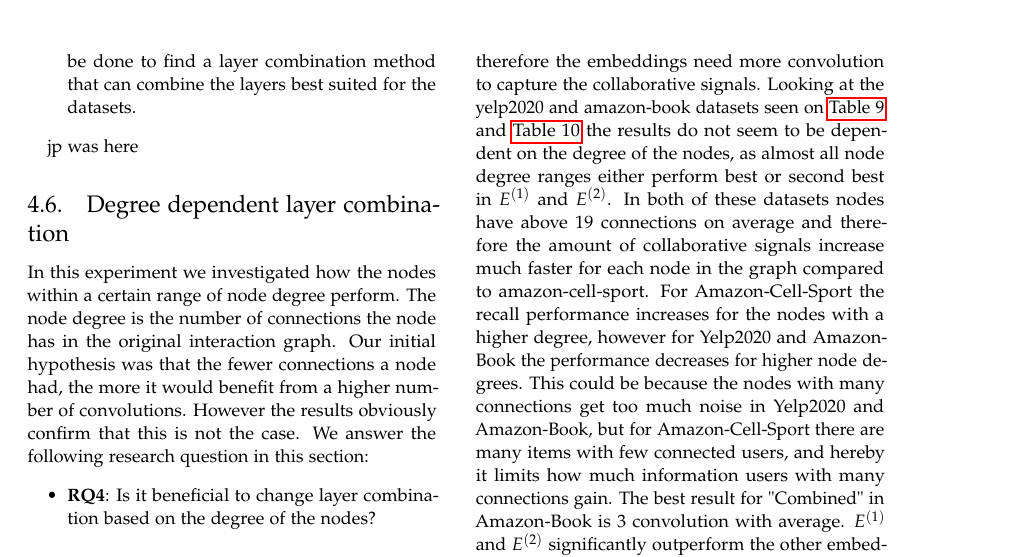
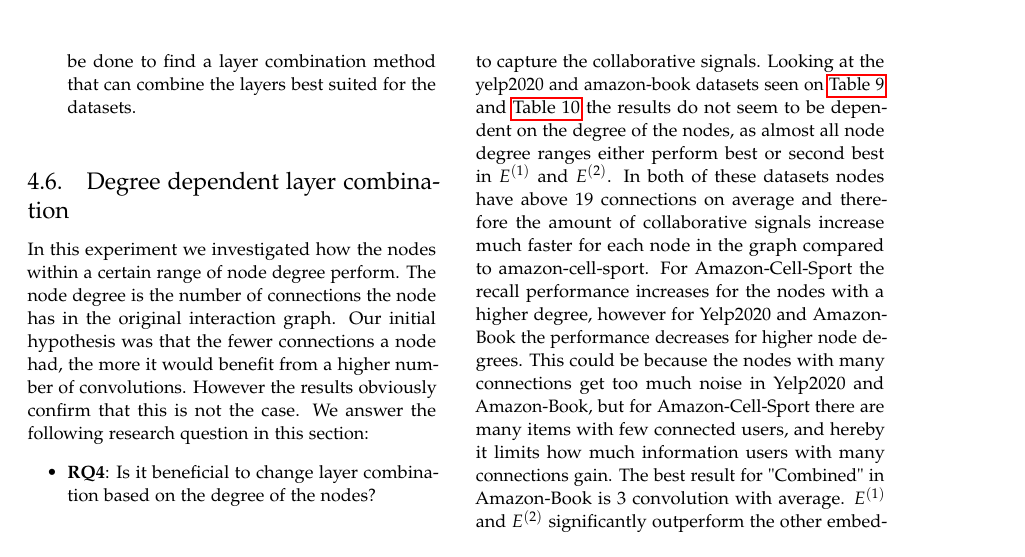
Before and after one commit to SpecialeBajs/speciale-rapport, a LaTeX paper (main.tex, which reads article/Experiment/performance-comparisons.tex): part of page 14 of 33, cut so that both start at the same text. Compiled offline with pdfLaTeX.

Commit message:
Update article/Experiment/performance-comparisons.tex
Co-authored-by: Frederik valdemar schrøder <frederikhtxq12@gmail.com>

```diff
--- a/article/Experiment/performance-comparisons.tex
+++ b/article/Experiment/performance-comparisons.tex
@@ -46,4 +46,3 @@ The primary observations from the experiments are:
     \caption{Performance comparison on Recall@50 with different state of the art methods.}
     \label{tab:baselines-recall}
 \end{table*}
-jp was here
```
